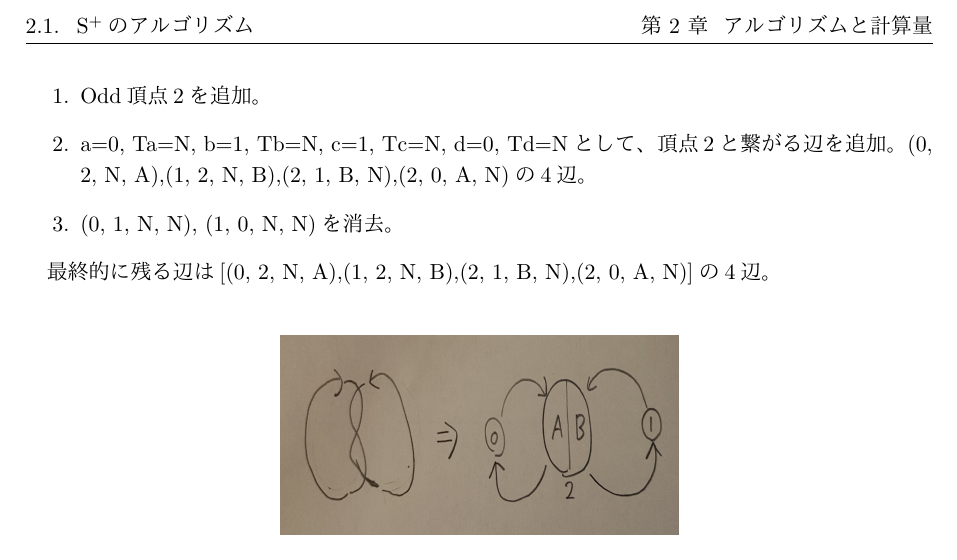
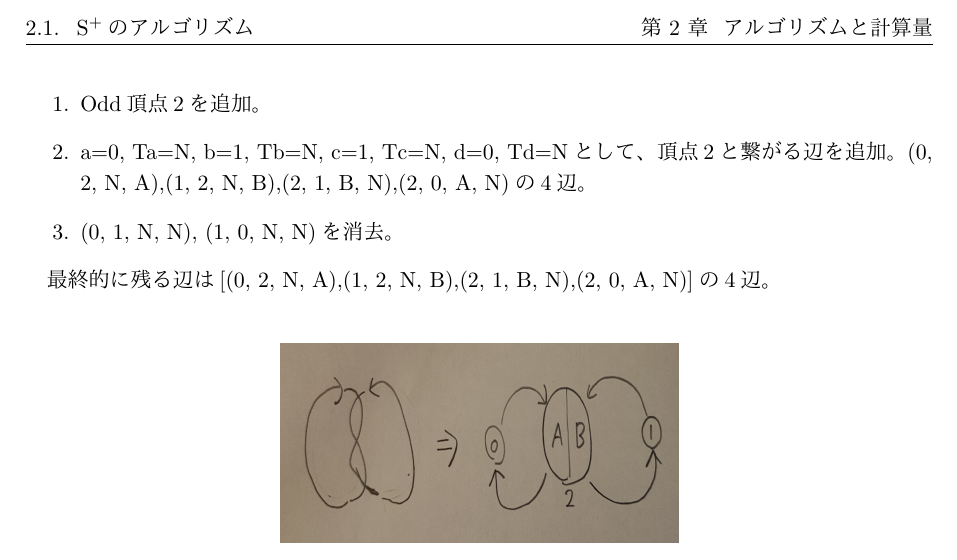
Before and after one commit to nanigasi-san/splus, a LaTeX document (paper/main_ja/main.tex): part of page 6 of 10, cut so that both start at the same text. Compiled offline with pLaTeX and dvipdfmx.

Commit message:
警告消したにゃん

```diff
--- a/paper/main_ja/main.tex
+++ b/paper/main_ja/main.tex
@@ -1,5 +1,5 @@
 \documentclass[11pt,a4j]{jreport}
-
+\setlength{\headheight}{15.5pt}
 \usepackage{comment}
 \usepackage{float}
 \usepackage{color}
```
